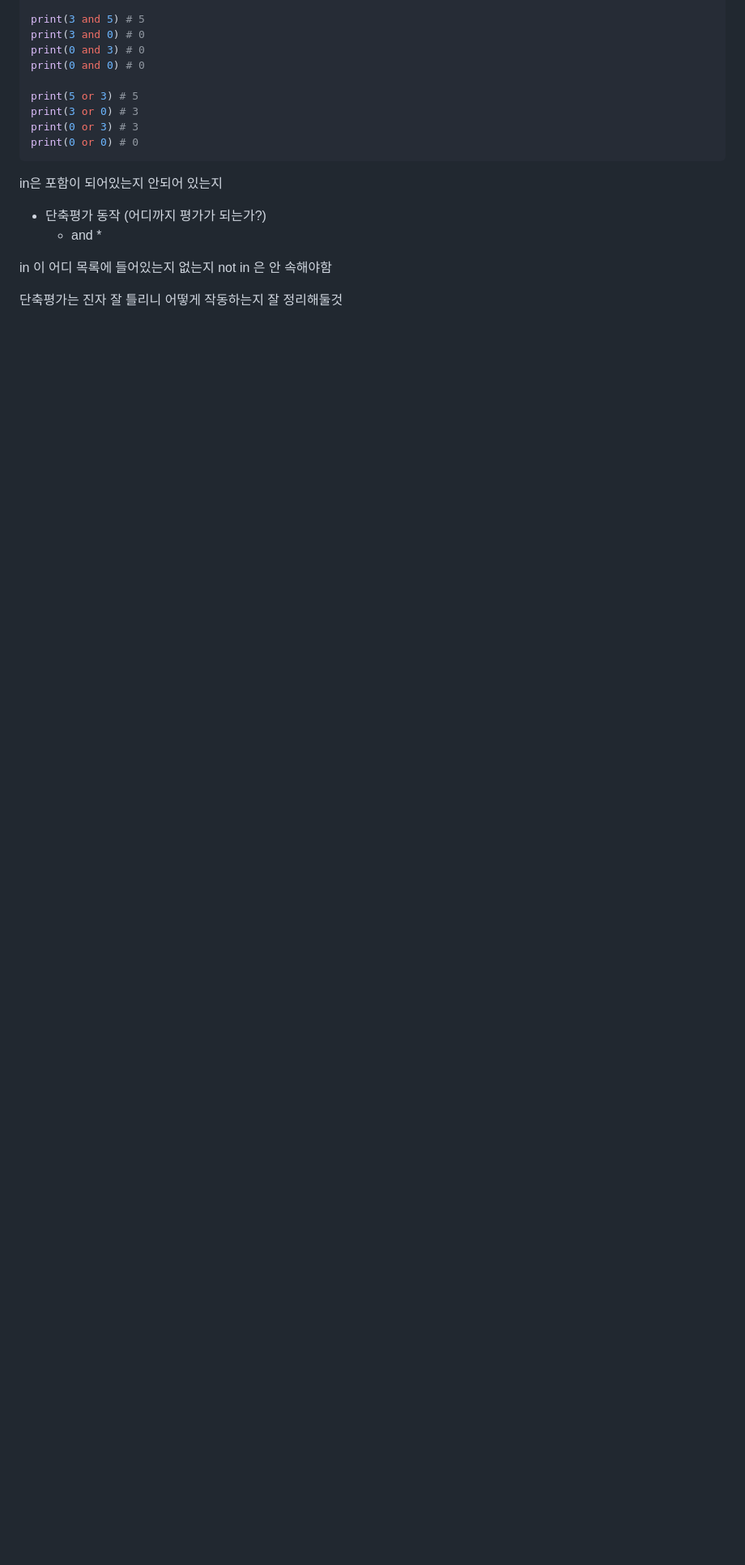
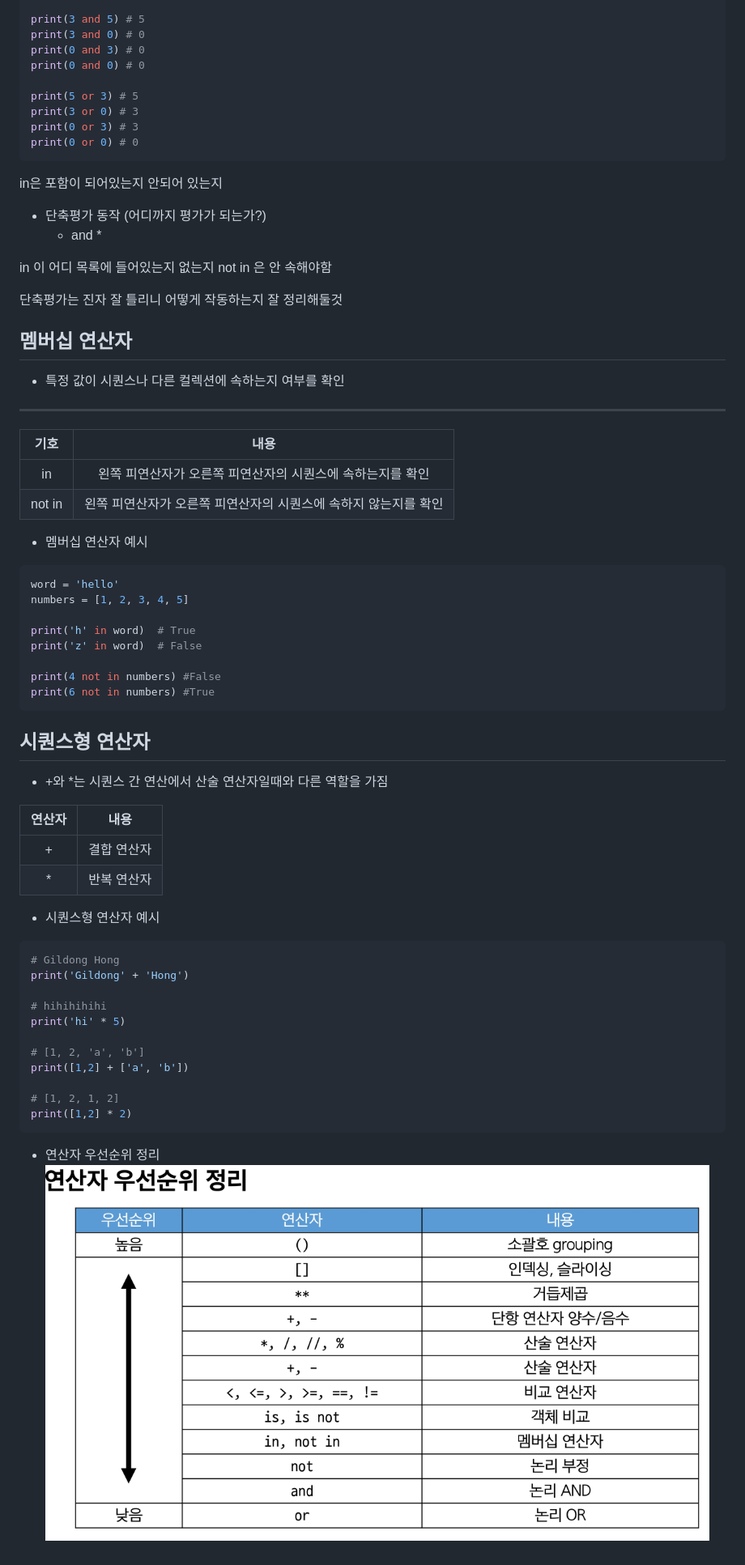
Before and after one commit to Hungry55555/1_TIL, a Markdown page: 2_python/240116_Data_Types.md, the part around the change printed below. Shown: that part at 81% size. Drawn GitHub-style; pictures changed too: 2_python/image.png (added); blank space fills up the shorter version.

````diff
--- a/2_python/240116_Data_Types.md
+++ b/2_python/240116_Data_Types.md
@@ -499,3 +498,47 @@ in 이 어디 목록에 들어있는지 없는지
 not in 은 안 속해야함
 
 단축평가는 진자 잘 틀리니 어떻게 작동하는지 잘 정리해둘것
+
+## 멤버십 연산자
+* 특정 값이 시퀀스나 다른 컬렉션에 속하는지 여부를 확인
+----
+|기호|내용|
+|:---:|:---:|
+|in|왼쪽 피연산자가 오른쪽 피연산자의 시퀀스에 속하는지를 확인|
+|not in|왼쪽 피연산자가 오른쪽 피연산자의 시퀀스에 속하지 않는지를 확인|
+
+* 멤버십 연산자 예시
+```python
+word = 'hello'
+numbers = [1, 2, 3, 4, 5]
+
+print('h' in word)  # True
+print('z' in word)  # False
+
+print(4 not in numbers) #False
+print(6 not in numbers) #True
+```
+## 시퀀스형 연산자
+* +와 *는 시퀀스 간 연산에서 산술 연산자일때와 다른 역할을 가짐
+
+|연산자|내용|
+|:---:|:---:|
+|+|결합 연산자|
+|*|반복 연산자|
+
+* 시퀀스형 연산자 예시
+```python
+# Gildong Hong
+print('Gildong' + 'Hong')
+
+# hihihihihi
+print('hi' * 5)
+
+# [1, 2, 'a', 'b']
+print([1,2] + ['a', 'b'])
+
+# [1, 2, 1, 2]
+print([1,2] * 2)
+```
+* 연산자 우선순위 정리
+![Alt text](image.png)
````
Also changed, not shown: other parts of 2_python/240116_Data_Types.md (+1 -2 lines), 2_python/240117_함수와 제어문.md (+79 -98 lines), 3_Algorithm/240207_선샌님.md (added, +129 -0 lines), 3_Algorithm/240207_스택1.md (added, +130 -0 lines), 3_Algorithm/image-13.png (added), 3_Algorithm/image-14.png (added), 2 other files.
